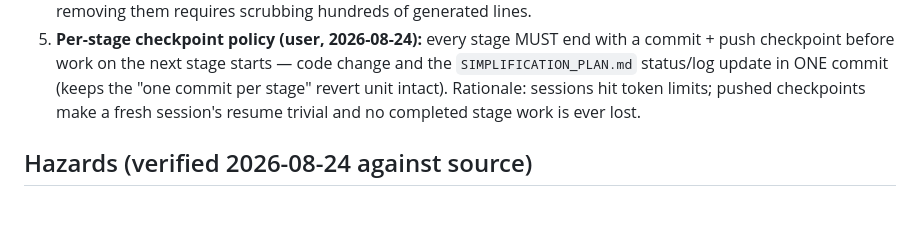
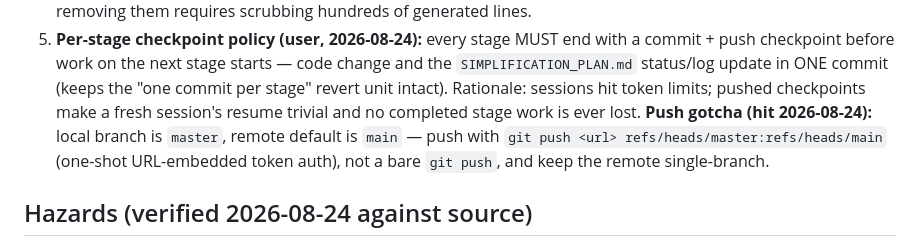
Before and after one commit to 21tesla/analysis2.5py3lite, a Markdown page: SIMPLIFICATION_PLAN.md, the part around the change. Rendered like a GitHub page; blank space fills up the shorter version.

Commit message:
docs(plan): add push-branch note to checkpoint policy
Local branch is master, remote default is main; a bare push created a
stray origin/master on Stage 2. Record the correct push form.

Co-authored-by: Qwen-Coder <qwen-coder@alibabacloud.com>

```diff
--- a/SIMPLIFICATION_PLAN.md
+++ b/SIMPLIFICATION_PLAN.md
@@ -68,6 +68,10 @@ points (`ccpnmr-extend-nmr`, `ccpnmr-deposition`, `ccpnmr-eci`).
    commit (keeps the "one commit per stage" revert unit intact). Rationale:
    sessions hit token limits; pushed checkpoints make a fresh session's
    resume trivial and no completed stage work is ever lost.
+   **Push gotcha (hit 2026-08-24):** local branch is `master`, remote
+   default is `main` — push with
+   `git push <url> refs/heads/master:refs/heads/main` (one-shot URL-embedded
+   token auth), not a bare `git push`, and keep the remote single-branch.
 
 ## Hazards (verified 2026-08-24 against source)
 
```
